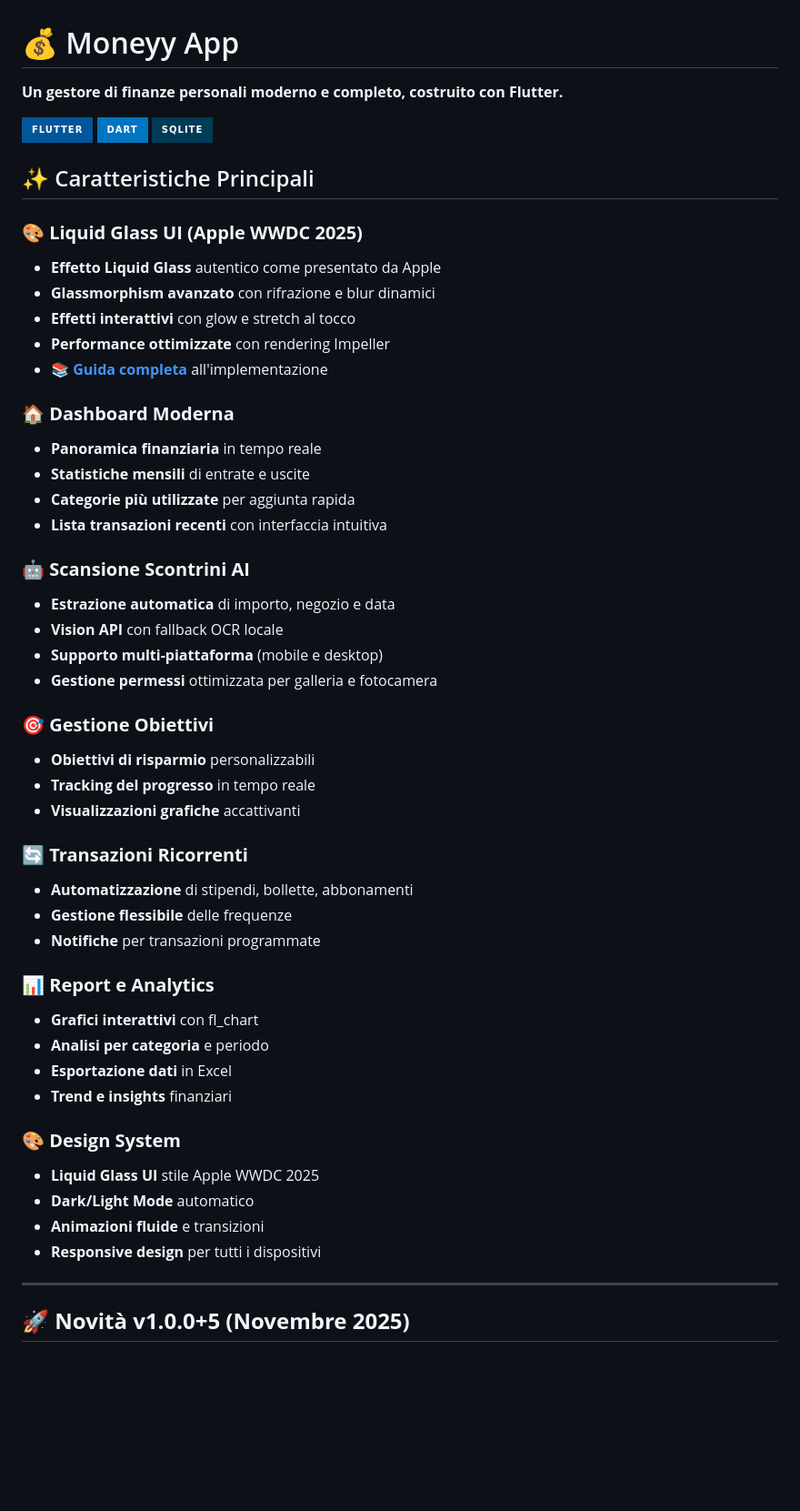
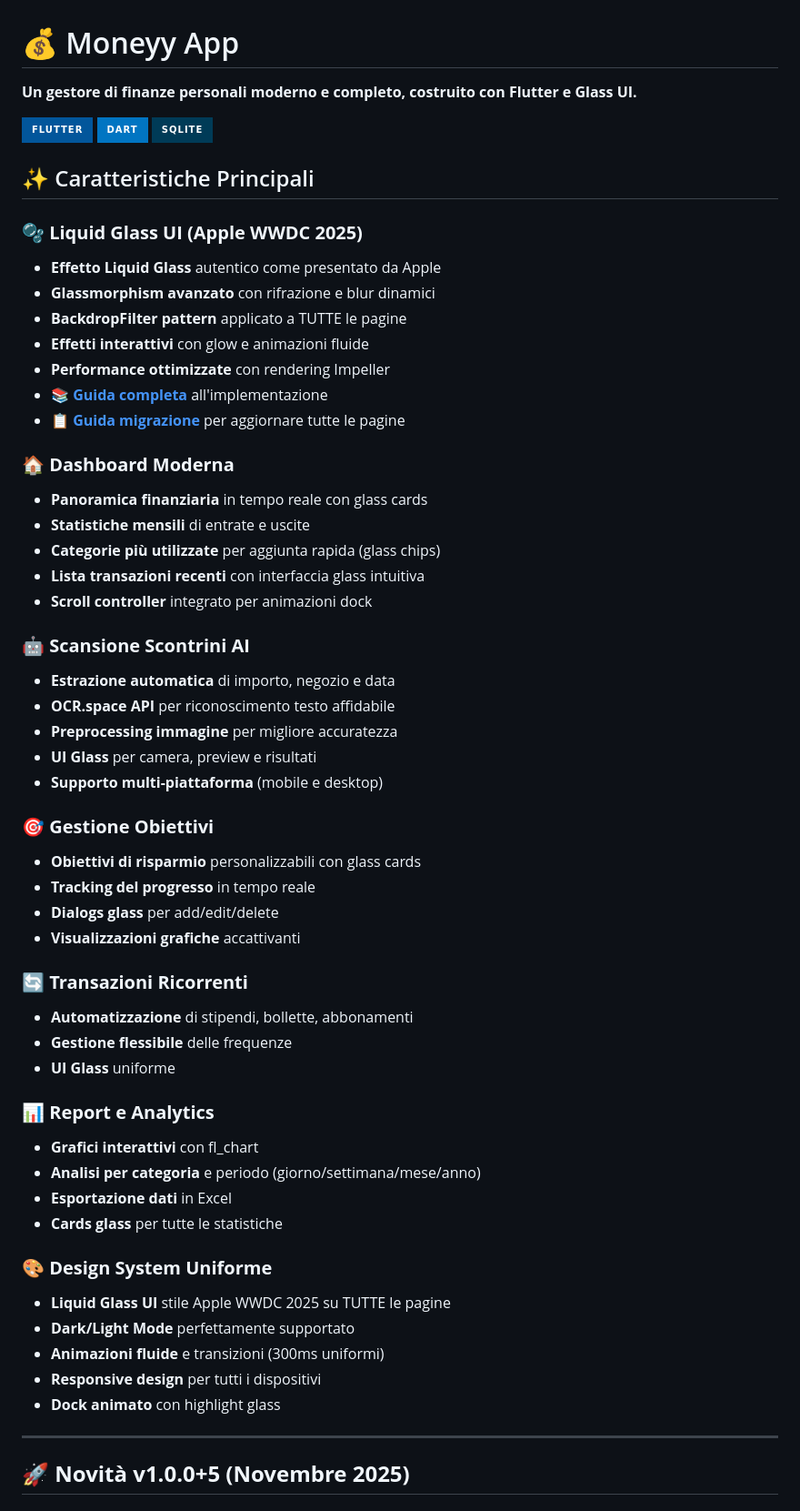
Before and after one commit to freednumber/moneyy_app, a Markdown page: README.md, the part around one of its changes. Shown at 91% size. Drawn GitHub-style; badges without logos; blank space fills up the shorter version.

```diff
--- a/README.md
+++ b/README.md
@@ -1,6 +1,6 @@
 # 💰 Moneyy App
 
-**Un gestore di finanze personali moderno e completo, costruito con Flutter.**
+**Un gestore di finanze personali moderno e completo, costruito con Flutter e Glass UI.**
 
 ![Flutter](https://img.shields.io/badge/Flutter-02569B?style=for-the-badge&logo=flutter&logoColor=white)
 ![Dart](https://img.shields.io/badge/Dart-0175C2?style=for-the-badge&logo=dart&logoColor=white)
@@ -8,46 +8,52 @@
 
 ## ✨ Caratteristiche Principali
 
-### 🎨 **Liquid Glass UI (Apple WWDC 2025)**
+### 🫧 **Liquid Glass UI (Apple WWDC 2025)**
 - **Effetto Liquid Glass** autentico come presentato da Apple
 - **Glassmorphism avanzato** con rifrazione e blur dinamici
-- **Effetti interattivi** con glow e stretch al tocco
+- **BackdropFilter pattern** applicato a TUTTE le pagine
+- **Effetti interattivi** con glow e animazioni fluide
 - **Performance ottimizzate** con rendering Impeller
 - 📚 [**Guida completa**](LIQUID_GLASS_GUIDE.md) all'implementazione
+- 📋 [**Guida migrazione**](GLASS_UI_MIGRATION_GUIDE.md) per aggiornare tutte le pagine
 
 ### 🏠 **Dashboard Moderna**
-- **Panoramica finanziaria** in tempo reale
+- **Panoramica finanziaria** in tempo reale con glass cards
 - **Statistiche mensili** di entrate e uscite
-- **Categorie più utilizzate** per aggiunta rapida
-- **Lista transazioni recenti** con interfaccia intuitiva
+- **Categorie più utilizzate** per aggiunta rapida (glass chips)
+- **Lista transazioni recenti** con interfaccia glass intuitiva
+- **Scroll controller** integrato per animazioni dock
 
 ### 🤖 **Scansione Scontrini AI**
 - **Estrazione automatica** di importo, negozio e data
-- **Vision API** con fallback OCR locale
+- **OCR.space API** per riconoscimento testo affidabile
+- **Preprocessing immagine** per migliore accuratezza
+- **UI Glass** per camera, preview e risultati
 - **Supporto multi-piattaforma** (mobile e desktop)
-- **Gestione permessi** ottimizzata per galleria e fotocamera
 
 ### 🎯 **Gestione Obiettivi**
-- **Obiettivi di risparmio** personalizzabili
+- **Obiettivi di risparmio** personalizzabili con glass cards
 - **Tracking del progresso** in tempo reale
+- **Dialogs glass** per add/edit/delete
 - **Visualizzazioni grafiche** accattivanti
 
 ### 🔄 **Transazioni Ricorrenti**
 - **Automatizzazione** di stipendi, bollette, abbonamenti
 - **Gestione flessibile** delle frequenze
-- **Notifiche** per transazioni programmate
+- **UI Glass** uniforme
 
 ### 📊 **Report e Analytics**
 - **Grafici interattivi** con fl_chart
-- **Analisi per categoria** e periodo
+- **Analisi per categoria** e periodo (giorno/settimana/mese/anno)
 - **Esportazione dati** in Excel
-- **Trend e insights** finanziari
+- **Cards glass** per tutte le statistiche
 
-### 🎨 **Design System**
-- **Liquid Glass UI** stile Apple WWDC 2025
-- **Dark/Light Mode** automatico
-- **Animazioni fluide** e transizioni
+### 🎨 **Design System Uniforme**
+- **Liquid Glass UI** stile Apple WWDC 2025 su TUTTE le pagine
+- **Dark/Light Mode** perfettamente supportato
+- **Animazioni fluide** e transizioni (300ms uniformi)
 - **Responsive design** per tutti i dispositivi
+- **Dock animato** con highlight glass
 
 ---
 
```
Also changed, not shown: other parts of README.md (+209 -62 lines).
